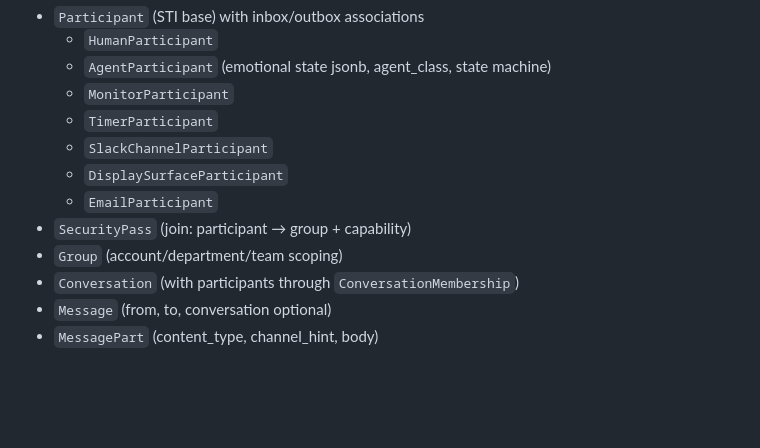
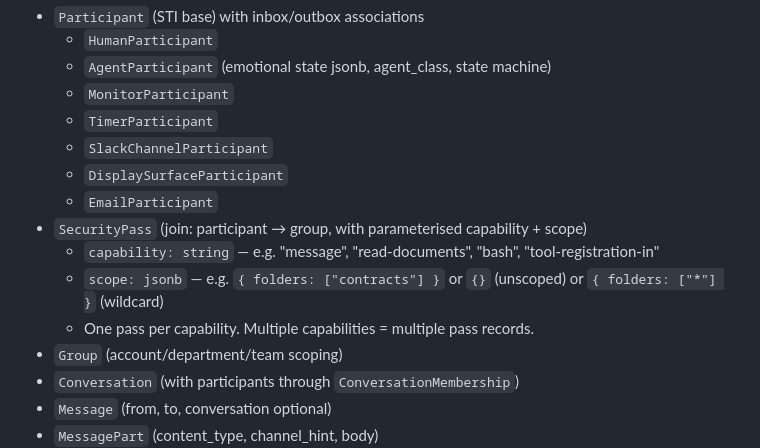
Before and after one commit to standard-procedure/hubsystem, a Markdown page: docs/IMPLEMENTATION-PLAN.md, the part around the change. Rendered like a GitHub page; blank space fills up the shorter version.

Commit message:
docs: parameterised SecurityPasses (capability+scope), ToolParticipant, AuthorisationChecker scope model

```diff
--- a/docs/IMPLEMENTATION-PLAN.md
+++ b/docs/IMPLEMENTATION-PLAN.md
@@ -32,7 +32,10 @@ Implement and spec:
   - `SlackChannelParticipant`
   - `DisplaySurfaceParticipant`
   - `EmailParticipant`
-- `SecurityPass` (join: participant → group + capability)
+- `SecurityPass` (join: participant → group, with parameterised capability + scope)
+  - `capability: string` — e.g. "message", "read-documents", "bash", "tool-registration-in"
+  - `scope: jsonb` — e.g. `{ folders: ["contracts"] }` or `{}` (unscoped) or `{ folders: ["*"] }` (wildcard)
+  - One pass per capability. Multiple capabilities = multiple pass records.
 - `Group` (account/department/team scoping)
 - `Conversation` (with participants through `ConversationMembership`)
 - `Message` (from, to, conversation optional)
```
